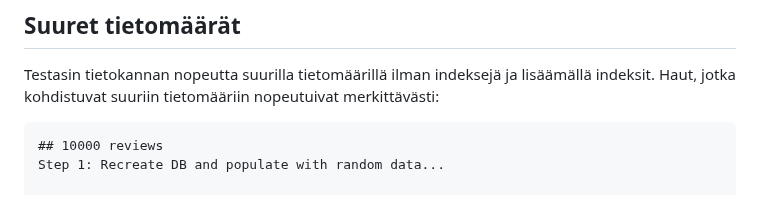
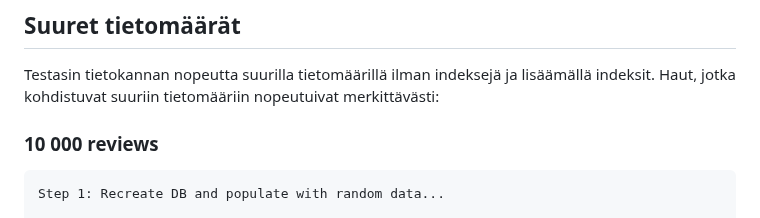
Before and after one commit to jtompuri/writing-contest-web-app, a Markdown page: README.md, the part around the change. Drawn GitHub-style.

````diff
--- a/README.md
+++ b/README.md
@@ -82,8 +82,8 @@ Työn etenemistä voi seurata alla olevasta tehtävälistasta.
 
 Testasin tietokannan nopeutta suurilla tietomäärillä ilman indeksejä ja lisäämällä indeksit. Haut, jotka kohdistuvat suuriin tietomääriin nopeutuivat merkittävästi:
 
+### 10 000 reviews
 ```
-## 10000 reviews
 Step 1: Recreate DB and populate with random data...
 
 --- Table Record Counts ---
````
